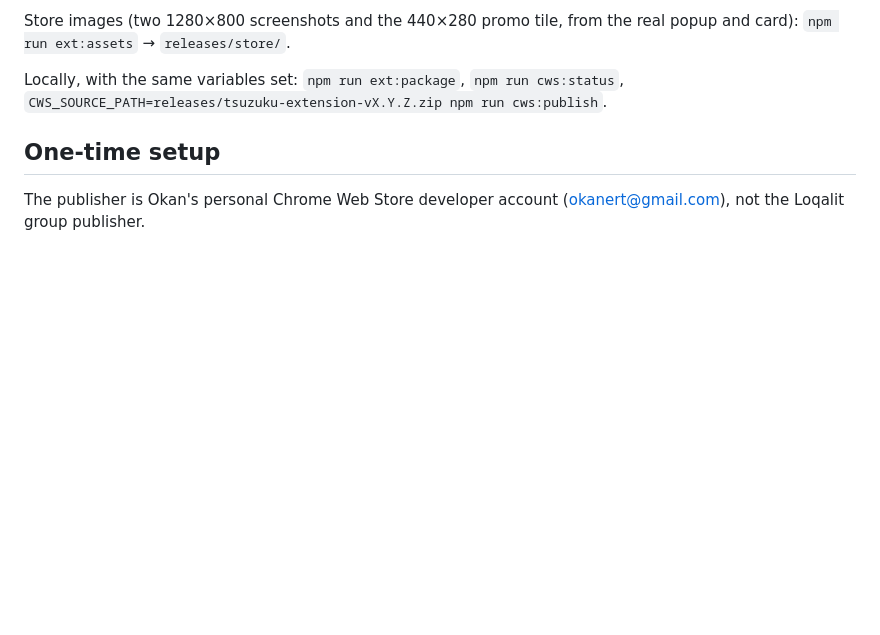
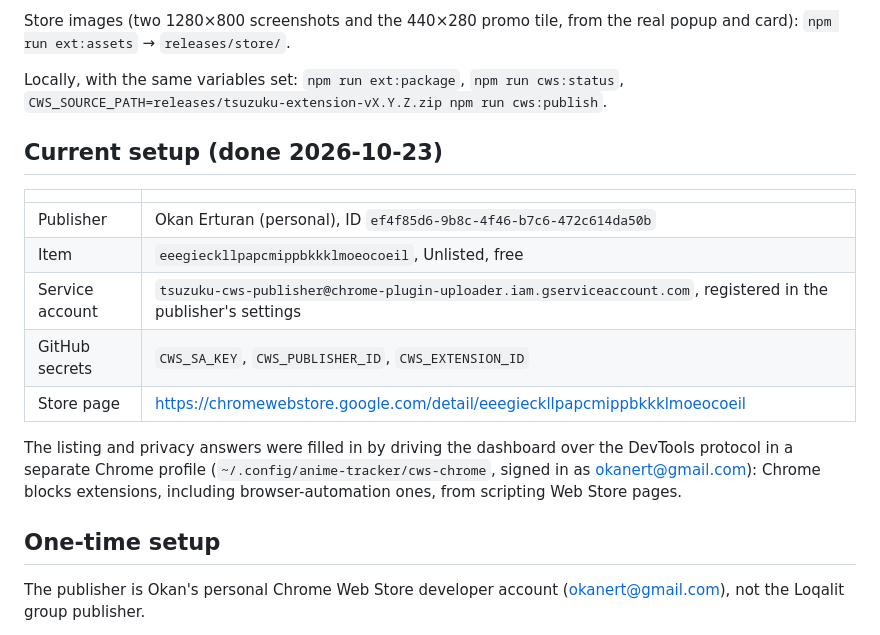
Before and after one commit to okanerturan/anime-tracker, a Markdown page: docs/PUBLISHING-EXTENSION.md, the part around the change. GitHub-like rendering; blank space fills up the shorter version.

Commit message:
Publishing guide: record the live Chrome Web Store setup (publisher, item, service account, secrets)

```diff
--- a/docs/PUBLISHING-EXTENSION.md
+++ b/docs/PUBLISHING-EXTENSION.md
@@ -16,6 +16,20 @@ Store images (two 1280×800 screenshots and the 440×280 promo tile, from the re
 
 Locally, with the same variables set: `npm run ext:package`, `npm run cws:status`,
 `CWS_SOURCE_PATH=releases/tsuzuku-extension-vX.Y.Z.zip npm run cws:publish`.
+
+## Current setup (done 2026-10-23)
+
+| | |
+| --- | --- |
+| Publisher | Okan Erturan (personal), ID `ef4f85d6-9b8c-4f46-b7c6-472c614da50b` |
+| Item | `eeegieckllpapcmippbkkklmoeocoeil`, Unlisted, free |
+| Service account | `tsuzuku-cws-publisher@chrome-plugin-uploader.iam.gserviceaccount.com`, registered in the publisher's settings |
+| GitHub secrets | `CWS_SA_KEY`, `CWS_PUBLISHER_ID`, `CWS_EXTENSION_ID` |
+| Store page | https://chromewebstore.google.com/detail/eeegieckllpapcmippbkkklmoeocoeil |
+
+The listing and privacy answers were filled in by driving the dashboard over the DevTools protocol in a
+separate Chrome profile (`~/.config/anime-tracker/cws-chrome`, signed in as okanert@gmail.com): Chrome
+blocks extensions, including browser-automation ones, from scripting Web Store pages.
 
 ## One-time setup
 
```
